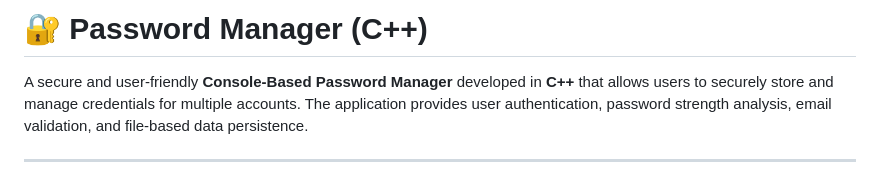
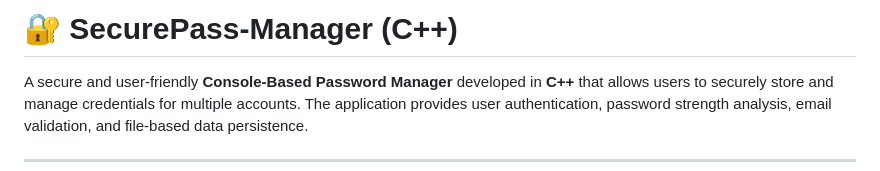
Before and after one commit to yashiscoder/SecurePass-Manager, a Markdown page: README.md, the part around the change. GitHub-like rendering.

```diff
--- a/README.md
+++ b/README.md
@@ -1,4 +1,4 @@
-# 🔐 Password Manager (C++)
+# 🔐 SecurePass-Manager (C++)
 
 A secure and user-friendly **Console-Based Password Manager** developed in **C++** that allows users to securely store and manage credentials for multiple accounts. The application provides user authentication, password strength analysis, email validation, and file-based data persistence.
 
```
